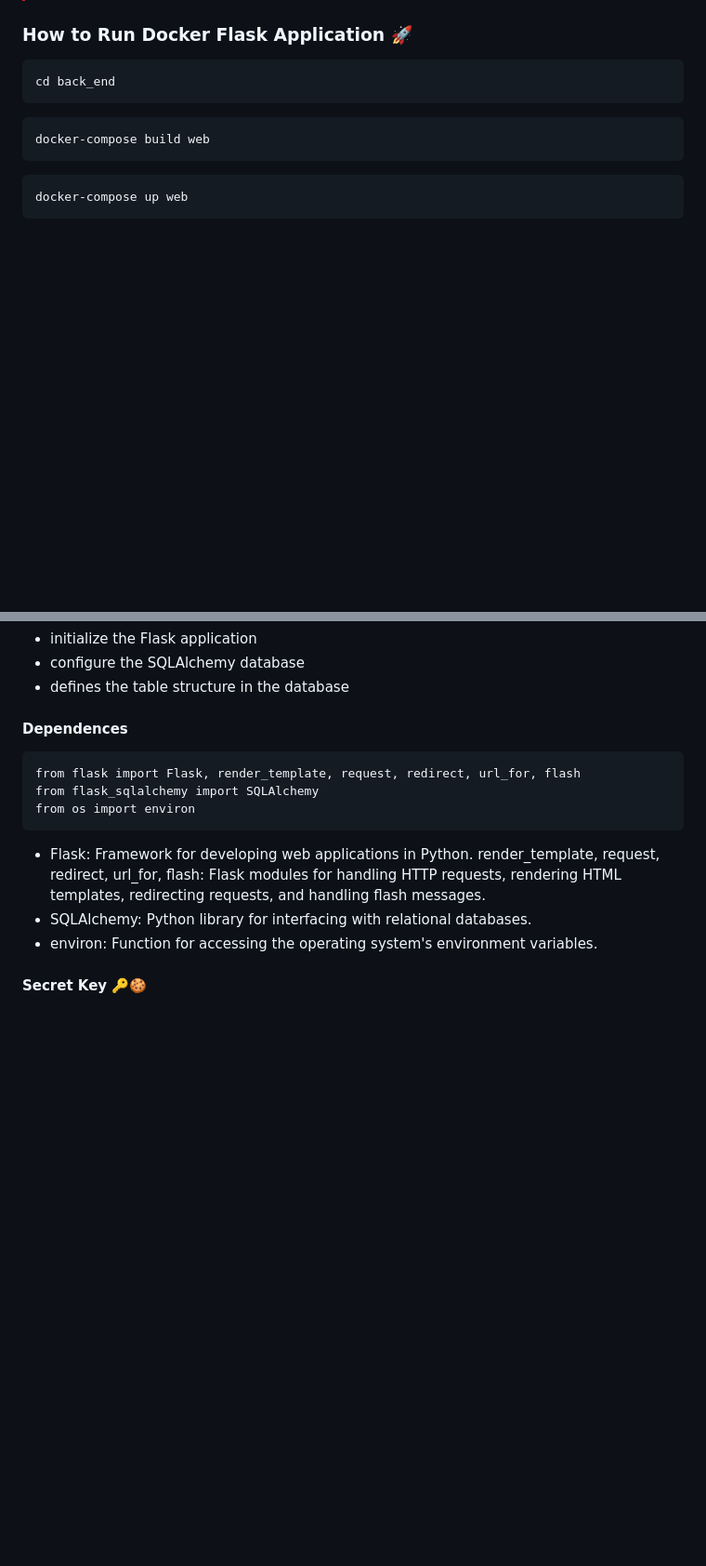
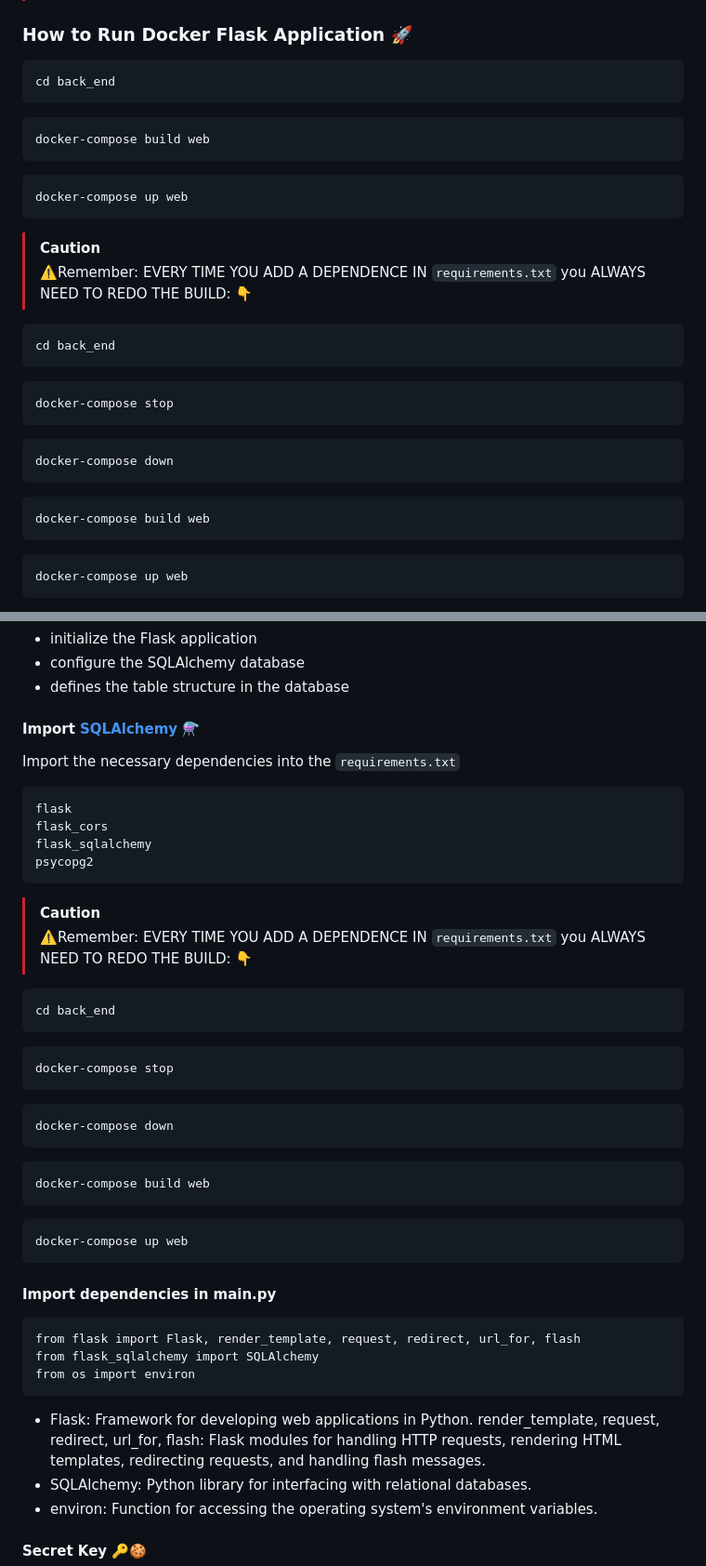
Before and after one commit to JungleKiosk/DockerFlask_MyApp, a Markdown page: readme.md, 2 parts joined by grey strips. Shown at 93% size. GitHub-like rendering; blank space fills up the shorter version.

Commit message:
readme: HTTP protocol - dependencies

````diff
--- a/readme.md
+++ b/readme.md
@@ -52,6 +52,23 @@ Please refer to the repo dedicated to creating the [Docker Compose](https://gith
 
 ```
 cd back_end
+```
+```
+docker-compose build web
+```
+```
+docker-compose up web
+```
+> [!CAUTION]
+> ⚠️Remember: EVERY TIME YOU ADD A DEPENDENCE IN `requirements.txt` you ALWAYS NEED TO REDO THE BUILD: 👇
+```
+cd back_end
+```
+```
+docker-compose stop
+```
+```
+docker-compose down
 ```
 ```
 docker-compose build web
@@ -129,7 +145,34 @@ focus on this part of the code, which is essential for starting the services
 - initialize the Flask application
 - configure the SQLAlchemy database
 - defines the table structure in the database
-#### Dependences
+#### Import [SQLAlchemy](https://flask-sqlalchemy.palletsprojects.com/en/3.1.x/) ⚗️
+
+Import the necessary dependencies into the `requirements.txt`
+```
+flask
+flask_cors
+flask_sqlalchemy
+psycopg2
+```
+> [!CAUTION]
+> ⚠️Remember: EVERY TIME YOU ADD A DEPENDENCE IN `requirements.txt` you ALWAYS NEED TO REDO THE BUILD: 👇
+```
+cd back_end
+```
+```
+docker-compose stop
+```
+```
+docker-compose down
+```
+```
+docker-compose build web
+```
+```
+docker-compose up web
+```
+#### Import dependencies in main.py
+
 ```
 from flask import Flask, render_template, request, redirect, url_for, flash
 from flask_sqlalchemy import SQLAlchemy
````
Also changed, not shown: other parts of readme.md (+2 -3 lines).
